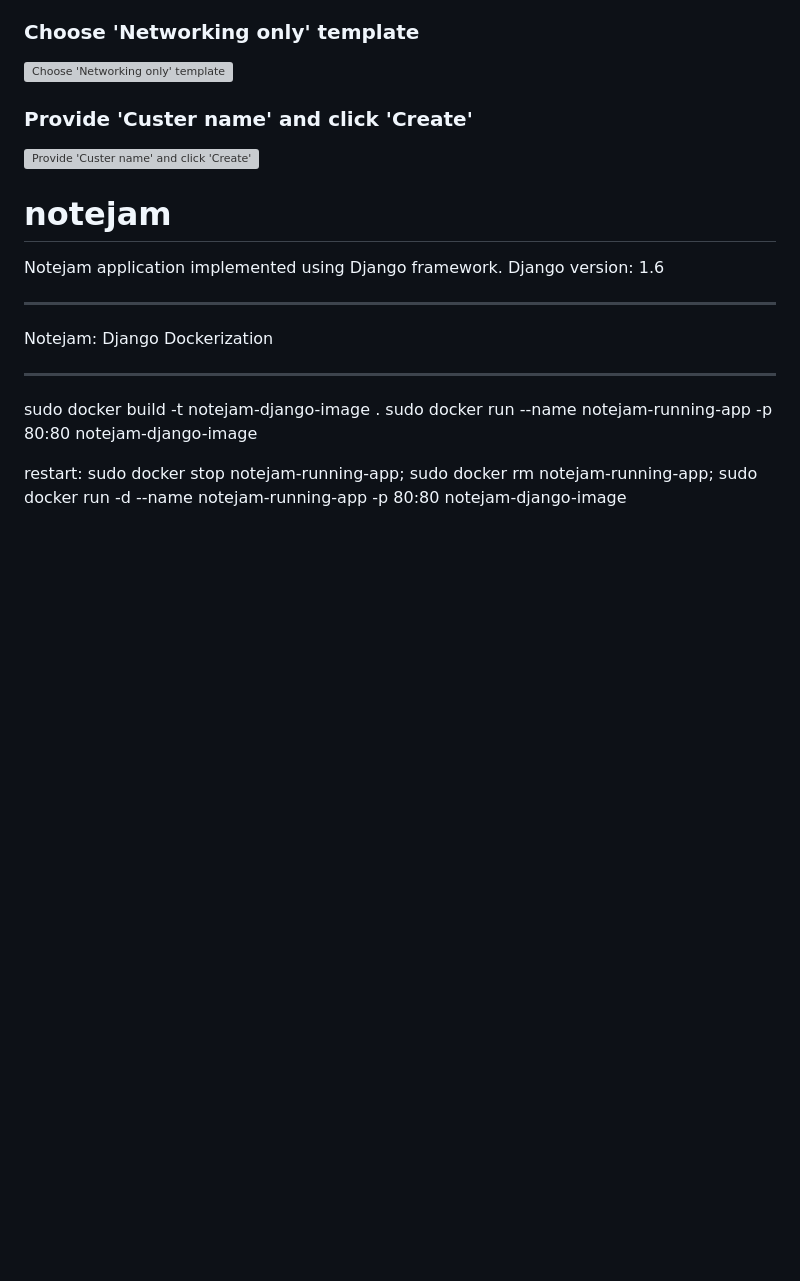
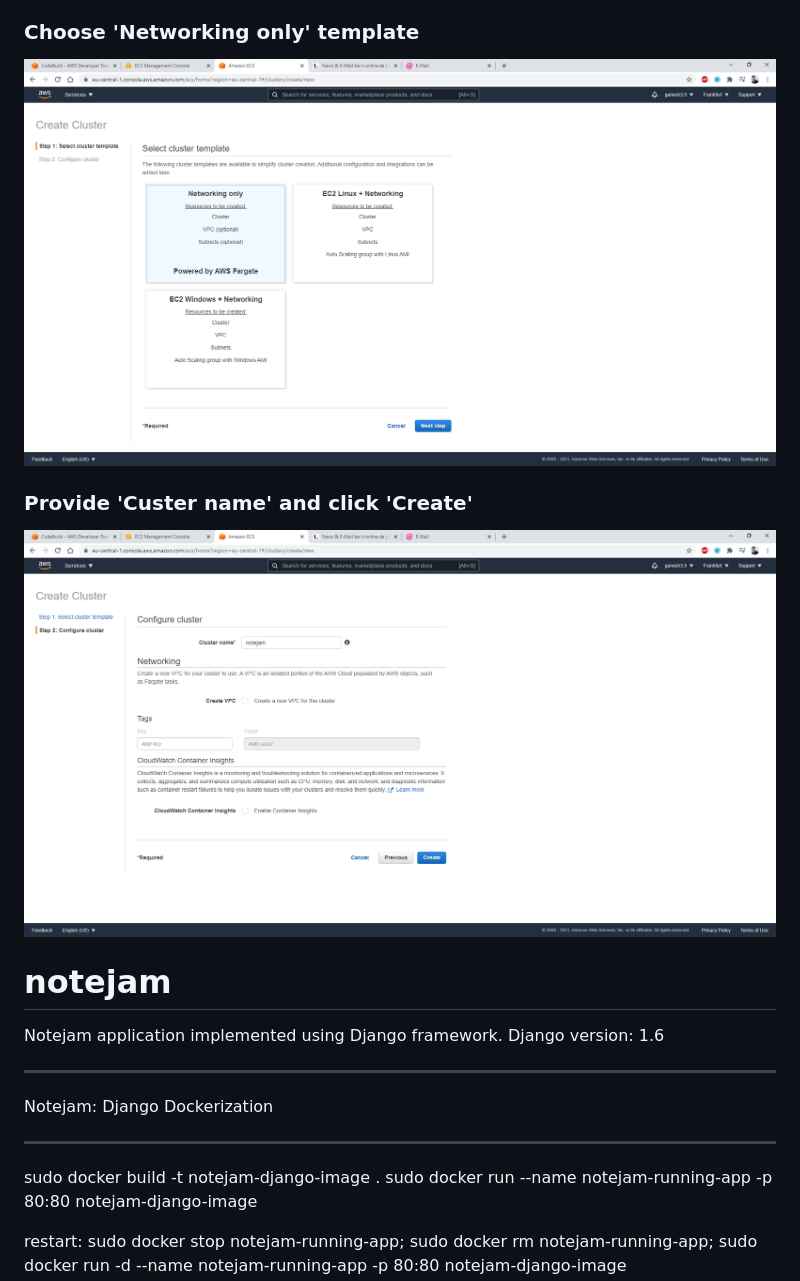
Before and after one commit to ganesh35/notejam, a Markdown page: docs/implementation.md, the part around the change. Drawn GitHub-style; pictures changed too: docs/imgs/01_Cluster_02.png (added), docs/imgs/01_Cluster_03.png (added); blank space fills up the shorter version; grey boxes are pictures that could not be loaded.

Commit message:
Implementation document

```diff
--- a/docs/implementation.md
+++ b/docs/implementation.md
@@ -99,9 +99,9 @@ Create  a Cluster with the below information:
 ### Create Cluster from ECS Service
 ![Create Cluster from ECS Service](imgs/01_Cluster_01.png){ width=50% }
 ### Choose 'Networking only' template
-![Choose 'Networking only' template](imgs/01_Cluster_02.webp)
+![Choose 'Networking only' template](imgs/01_Cluster_02.png)
 ### Provide 'Custer name' and click 'Create'
-![Provide 'Custer name' and click 'Create'](imgs/01_Cluster_03.webp)
+![Provide 'Custer name' and click 'Create'](imgs/01_Cluster_03.png)
 
 
 
```
